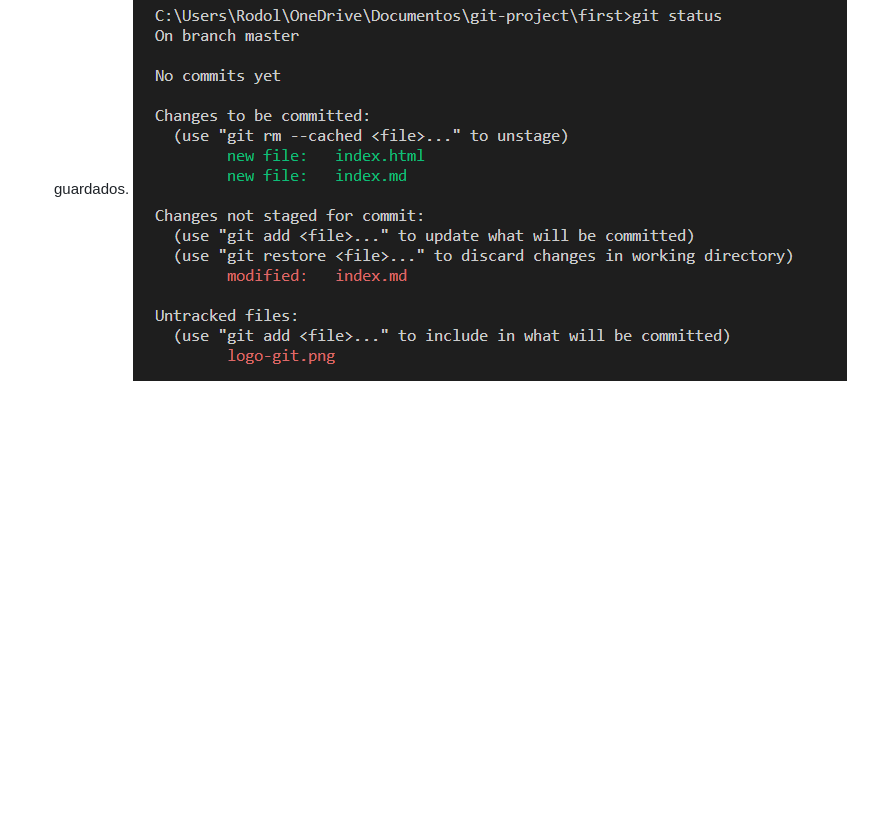
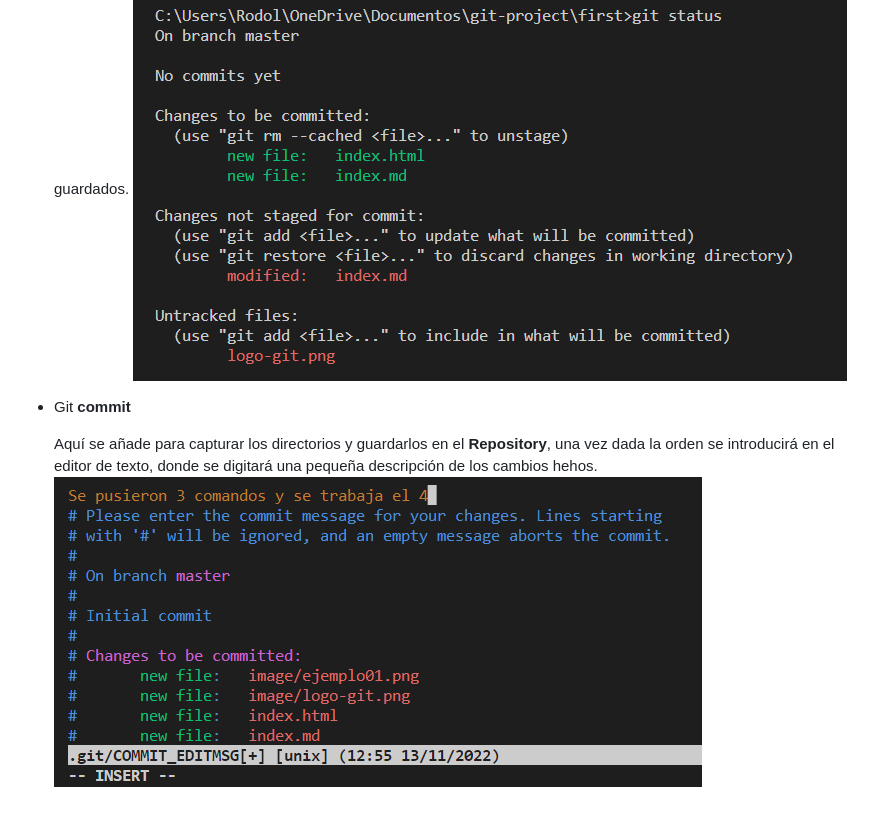
Before and after one commit to RodolfoPC98/Rodolfo-ss, a Markdown page: index.md, the part around the change. Drawn GitHub-style; pictures changed too: image/ejemplo02.png (added); blank space fills up the shorter version.

```diff
--- a/index.md
+++ b/index.md
@@ -13,3 +13,8 @@
 
     Con esta instrucción podremos ver el *estado* de los directorios guardados en el *Staging Area*, y los que aún se encuentran dentro del *Working Directory* sin guardar. A continuación, se mostrará un ejemplo, donde indicará en color verde los cambios que fueron guardados previamente con "git add", y con color rojo los cambios que aún no han sido guardados.
     ![Ejemplo 1](image/ejemplo01.png)
+
+* Git **commit**
+
+    Aquí se añade para capturar los directorios y guardarlos en el **Repository**, una vez dada la orden se introducirá en el editor de texto, donde se digitará una pequeña descripción de los cambios hehos.
+    ![Ejemplo 2](image/ejemplo02.png)
```
Also changed, not shown: image/ejemplo03.png (added).
